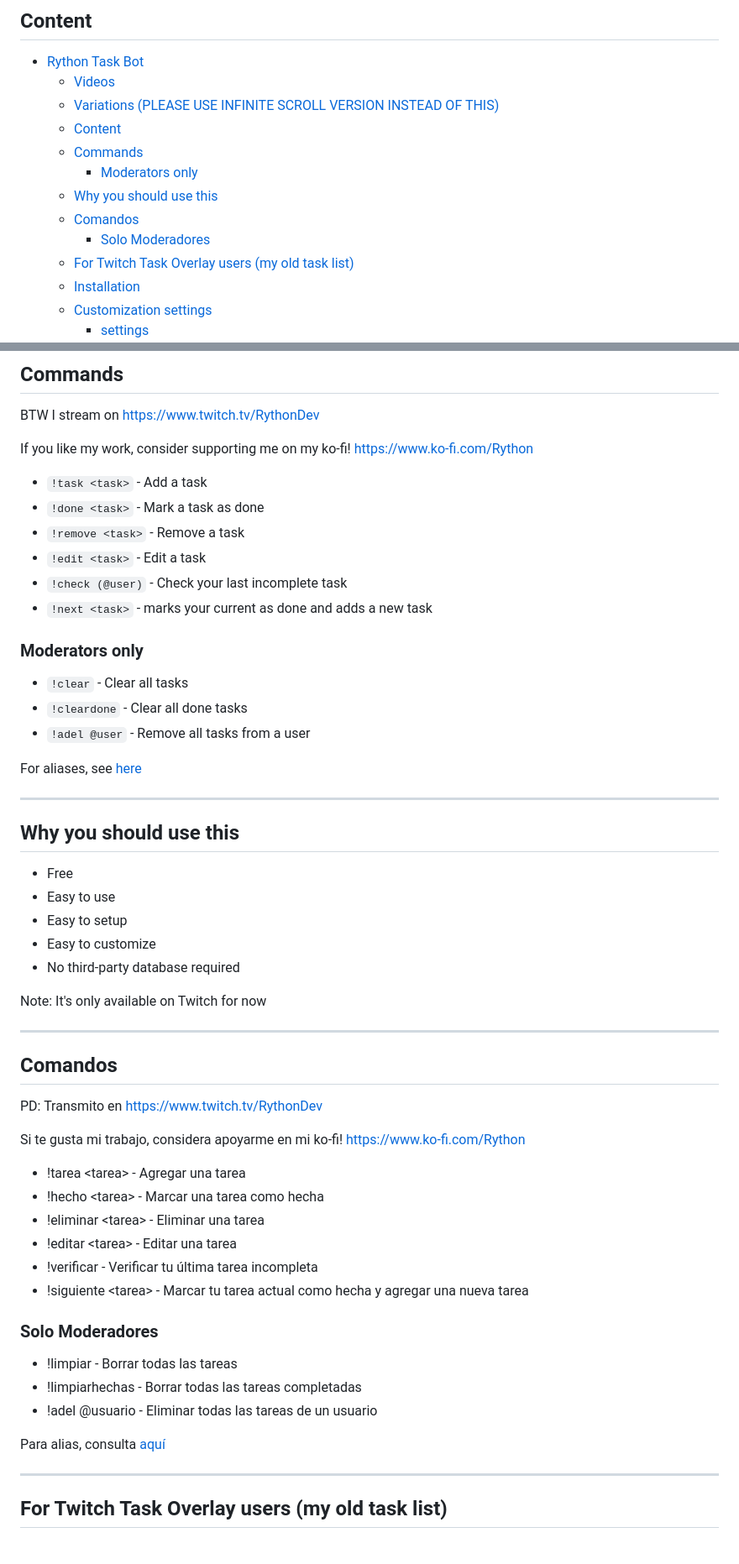
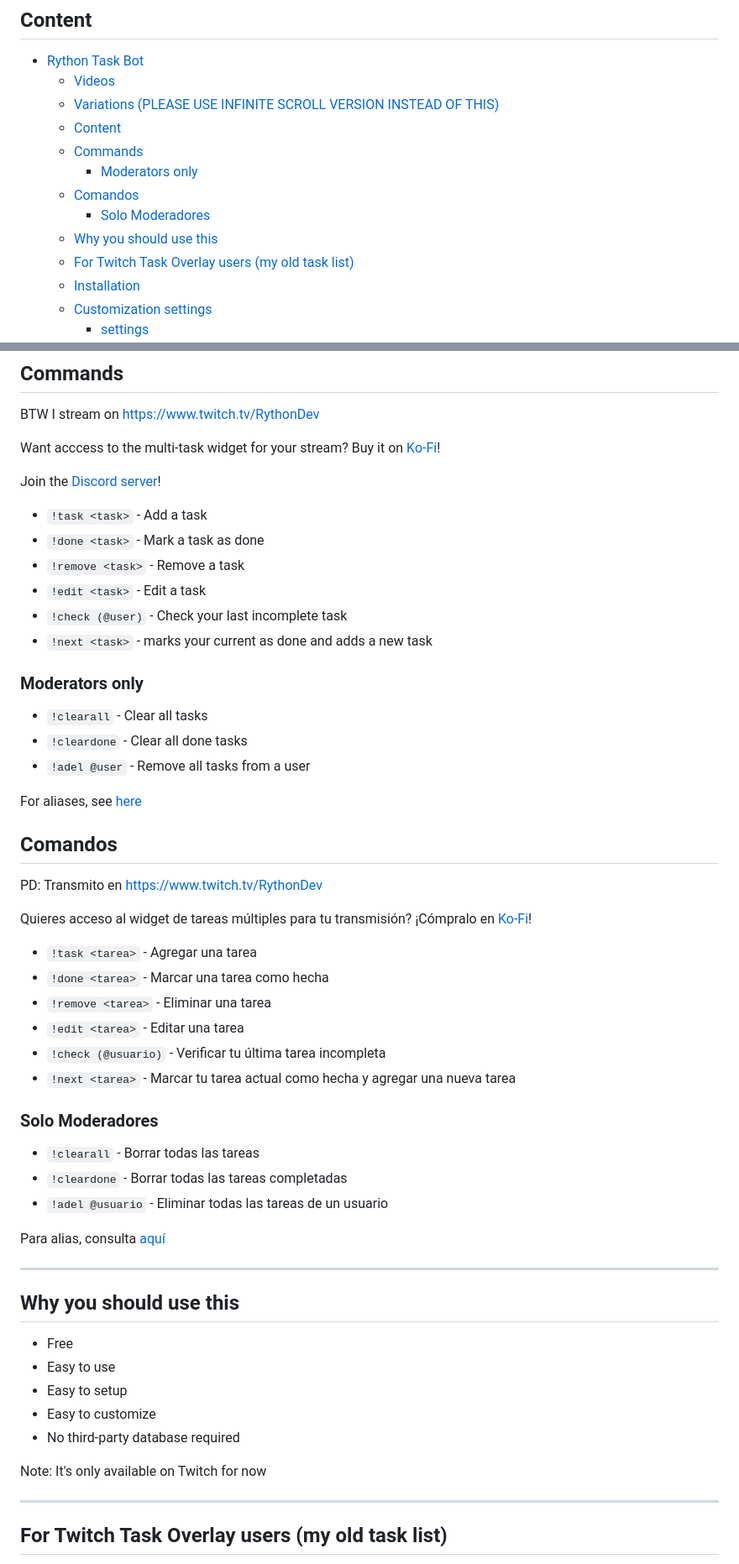
Before and after one commit to liyunze-coding/Chat-Task-Tic-Overlay, a Markdown page: README.md, 2 parts joined by grey strips. Shown: that part at 84% size. GitHub-like rendering.

Commit message:
updated markdown files

```diff
--- a/README.md
+++ b/README.md
@@ -28,9 +28,9 @@
      -    [Content](#content)
      -    [Commands](#commands)
           -    [Moderators only](#moderators-only)
-     -    [Why you should use this](#why-you-should-use-this)
      -    [Comandos](#comandos)
           -    [Solo Moderadores](#solo-moderadores)
+     -    [Why you should use this](#why-you-should-use-this)
      -    [For Twitch Task Overlay users (my old task list)](#for-twitch-task-overlay-users-my-old-task-list)
      -    [Installation](#installation)
      -    [Customization settings](#customization-settings)
@@ -53,7 +53,9 @@
 
 BTW I stream on <a target="_blank" href="https://www.twitch.tv/RythonDev">https://www.twitch.tv/RythonDev</a>
 
-If you like my work, consider supporting me on my ko-fi! <a target="_blank" href="https://www.ko-fi.com/Rython">https://www.ko-fi.com/Rython</a>
+Want acccess to the multi-task widget for your stream? Buy it on <a href="https://ko-fi.com/s/94e7e8dc81" target="_blank">Ko-Fi</a>!
+
+Join the <a href="https://discord.gg/UnHyHkhbga" target="_blank">Discord server</a>!
 
 -    `!task <task>` - Add a task
 -    `!done <task>` - Mark a task as done
@@ -64,11 +66,32 @@ If you like my work, consider supporting me on my ko-fi! <a target="_blank" href
 
 ### Moderators only
 
--    `!clear` - Clear all tasks
+-    `!clearall` - Clear all tasks
 -    `!cleardone` - Clear all done tasks
 -    `!adel @user` - Remove all tasks from a user
 
 For aliases, see [here](#aliases)
+
+## Comandos
+
+PD: Transmito en <a target="_blank" href="https://www.twitch.tv/RythonDev">https://www.twitch.tv/RythonDev</a>
+
+Quieres acceso al widget de tareas múltiples para tu transmisión? ¡Cómpralo en <a target="_blank" href="https://ko-fi.com/s/94e7e8dc81">Ko-Fi</a>!
+
+-    `!task <tarea>` - Agregar una tarea
+-    `!done <tarea>` - Marcar una tarea como hecha
+-    `!remove <tarea>` - Eliminar una tarea
+-    `!edit <tarea>` - Editar una tarea
+-    `!check (@usuario)` - Verificar tu última tarea incompleta
+-    `!next <tarea>` - Marcar tu tarea actual como hecha y agregar una nueva tarea
+
+### Solo Moderadores
+
+-    `!clearall` - Borrar todas las tareas
+-    `!cleardone` - Borrar todas las tareas completadas
+-    `!adel @usuario` - Eliminar todas las tareas de un usuario
+
+Para alias, consulta [aquí](#aliases)
 
 ---
 
@@ -81,29 +104,6 @@ For aliases, see [here](#aliases)
 -    No third-party database required
 
 Note: It's only available on Twitch for now
-
----
-
-## Comandos
-
-PD: Transmito en <a target="_blank" href="https://www.twitch.tv/RythonDev">https://www.twitch.tv/RythonDev</a>
-
-Si te gusta mi trabajo, considera apoyarme en mi ko-fi! <a target="_blank" href="https://www.ko-fi.com/Rython">https://www.ko-fi.com/Rython</a>
-
--    !tarea \<tarea\> - Agregar una tarea
--    !hecho \<tarea\> - Marcar una tarea como hecha
--    !eliminar \<tarea\> - Eliminar una tarea
--    !editar \<tarea\> - Editar una tarea
--    !verificar - Verificar tu última tarea incompleta
--    !siguiente \<tarea\> - Marcar tu tarea actual como hecha y agregar una nueva tarea
-
-### Solo Moderadores
-
--    !limpiar - Borrar todas las tareas
--    !limpiarhechas - Borrar todas las tareas completadas
--    !adel @usuario - Eliminar todas las tareas de un usuario
-
-Para alias, consulta [aquí](https://github.com/liyunze-coding/Chat-Task-Tic-Overlay#aliases)
 
 ---
 
```
Also changed, not shown: MultiTask.md (+5 -3 lines).
